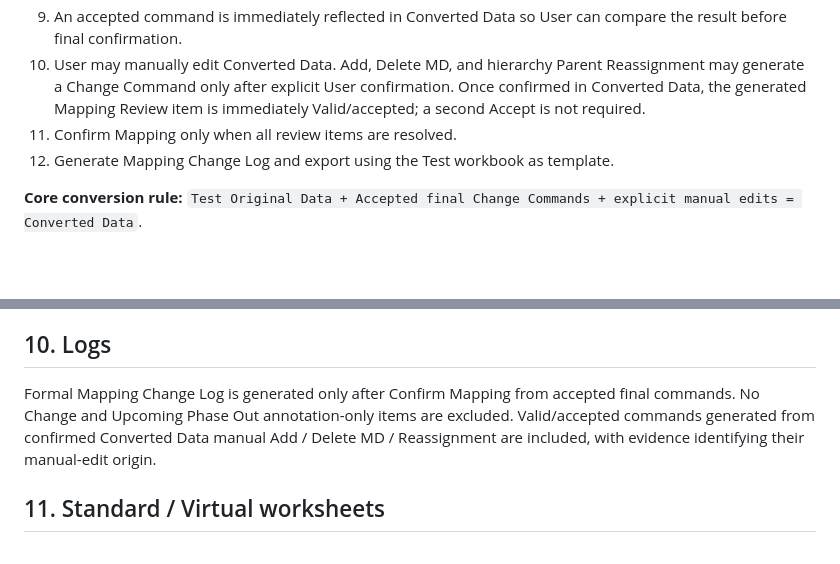
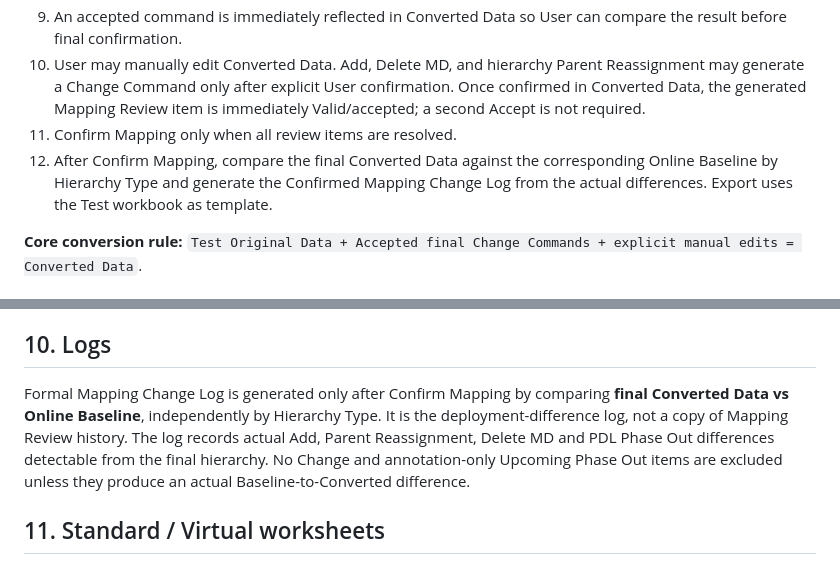
Before and after one commit to AngelaLin-Wits/PD-Hierarchy-Mapping-POC, a Markdown page: SPEC.md, 2 parts joined by grey strips. Rendered like a GitHub page; blank space fills up the shorter version.

Commit message:
Define confirmed log as Converted vs Baseline diff

```diff
--- a/SPEC.md
+++ b/SPEC.md
@@ -22,7 +22,7 @@ Converted Data is above Original Data on the same page.
 9. An accepted command is immediately reflected in Converted Data so User can compare the result before final confirmation.
 10. User may manually edit Converted Data. Add, Delete MD, and hierarchy Parent Reassignment may generate a Change Command only after explicit User confirmation. Once confirmed in Converted Data, the generated Mapping Review item is immediately Valid/accepted; a second Accept is not required.
 11. Confirm Mapping only when all review items are resolved.
-12. Generate Mapping Change Log and export using the Test workbook as template.
+12. After Confirm Mapping, compare the final Converted Data against the corresponding Online Baseline by Hierarchy Type and generate the Confirmed Mapping Change Log from the actual differences. Export uses the Test workbook as template.
 
 **Core conversion rule:** `Test Original Data + Accepted final Change Commands + explicit manual edits = Converted Data`.
 
@@ -88,7 +88,7 @@ A parenthesized PDL such as `(PDL ABC)` means Upcoming Phase Out annotation. Pre
 Provide Planned Go-Live Date. Maintain Change Command for processing and editable Change Description for human-readable explanation.
 
 ## 10. Logs
-Formal Mapping Change Log is generated only after Confirm Mapping from accepted final commands. No Change and Upcoming Phase Out annotation-only items are excluded. Valid/accepted commands generated from confirmed Converted Data manual Add / Delete MD / Reassignment are included, with evidence identifying their manual-edit origin.
+Formal Mapping Change Log is generated only after Confirm Mapping by comparing **final Converted Data vs Online Baseline**, independently by Hierarchy Type. It is the deployment-difference log, not a copy of Mapping Review history. The log records actual Add, Parent Reassignment, Delete MD and PDL Phase Out differences detectable from the final hierarchy. No Change and annotation-only Upcoming Phase Out items are excluded unless they produce an actual Baseline-to-Converted difference.
 
 ## 11. Standard / Virtual worksheets
 Standard and Virtual are two independent hierarchy datasets stored as separate worksheets in the same Excel workbook. Both use **BG → MD → PD → PDL** and the same Rename / Merge / Add / Delete / Case 1 / Case 2 / Case 3 rules.
```
